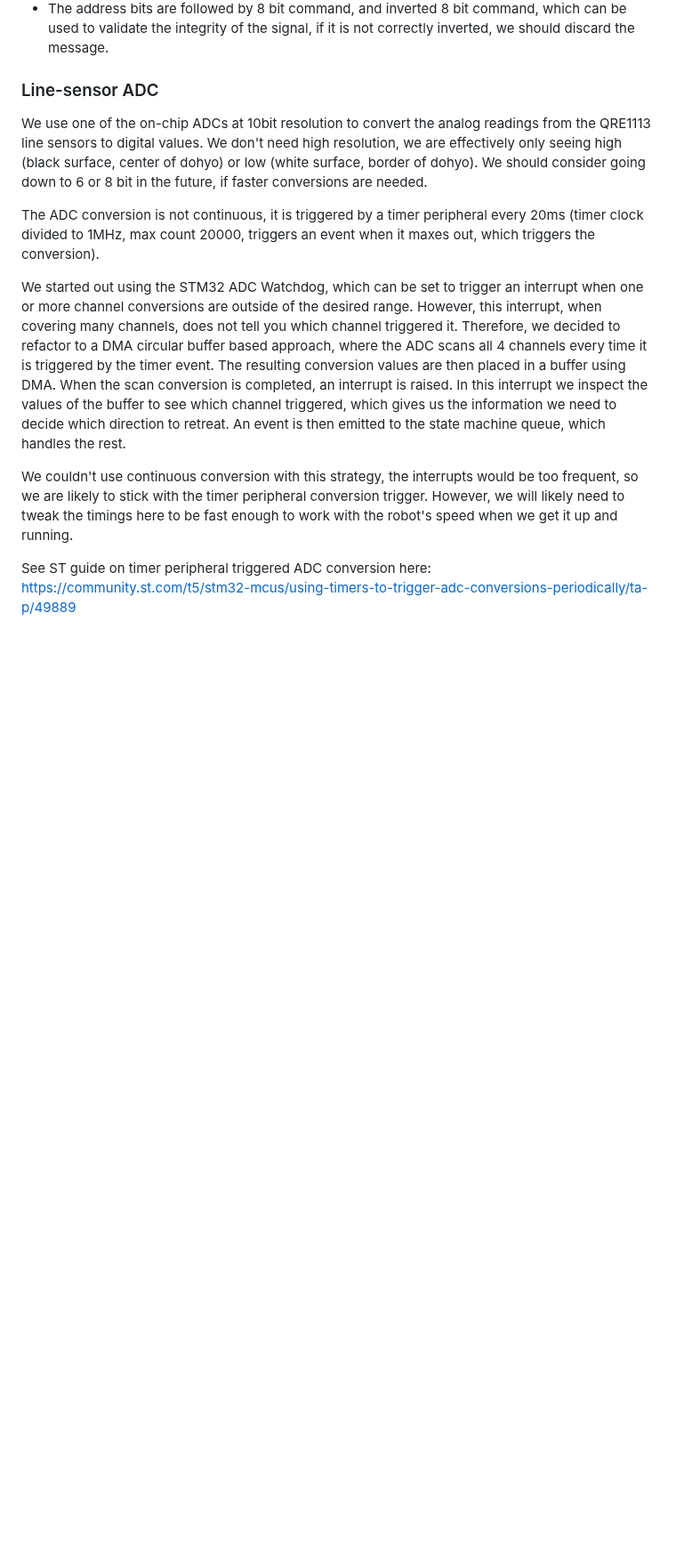
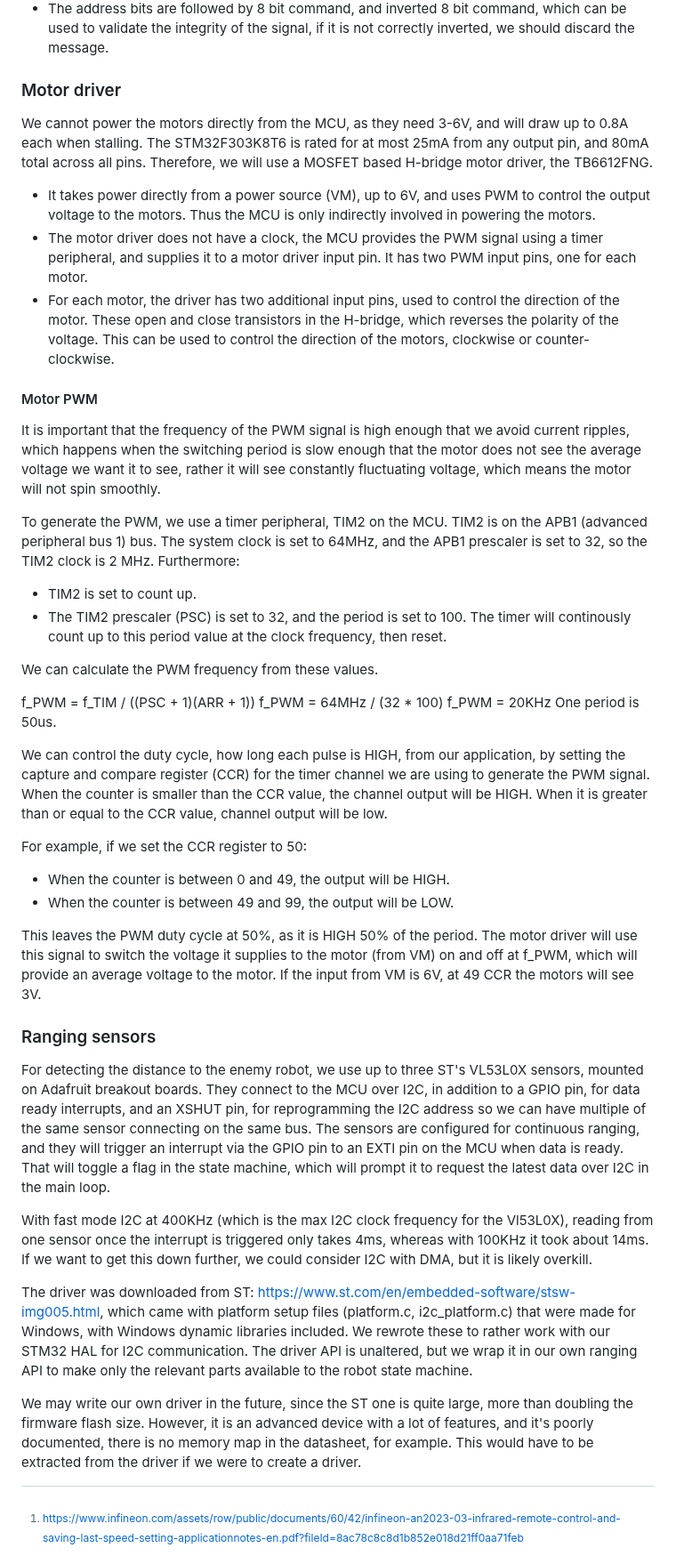
Before and after one commit to oddgrd/sumodd, a Markdown page: README.md, the part around the change. Shown at 89% size. GitHub-like rendering; blank space fills up the shorter version.

Commit message:
expand and reorganize line detection docs

```diff
--- a/README.md
+++ b/README.md
@@ -142,33 +142,6 @@ message.
 
 [^1]: https://www.infineon.com/assets/row/public/documents/60/42/infineon-an2023-03-infrared-remote-control-and-saving-last-speed-setting-applicationnotes-en.pdf?fileId=8ac78c8c8d1b852e018d21ff0aa71feb
 
-### Line-sensor ADC
-
-We use one of the on-chip ADCs at 10bit resolution to convert the analog readings from the QRE1113 line
-sensors to digital values. We don't need high resolution, we are effectively only seeing high
-(black surface, center of dohyo) or low (white surface, border of dohyo). We should consider going
-down to 6 or 8 bit in the future, if faster conversions are needed.
-
-The ADC conversion is not continuous, it is triggered by a timer
-peripheral every 20ms (timer clock divided to 1MHz, max count 20000, triggers an event when it maxes out,
-which triggers the conversion).
-
-We started out using the STM32 ADC Watchdog, which can be set to trigger an interrupt when one or
-more channel conversions are outside of the desired range. However, this interrupt, when covering
-many channels, does not tell you which channel triggered it. Therefore, we decided to refactor to
-a DMA circular buffer based approach, where the ADC scans all 4 channels every time it is triggered
-by the timer event. The resulting conversion values are then placed in a buffer using DMA. When the
-scan conversion is completed, an interrupt is raised. In this interrupt we inspect the values of
-the buffer to see which channel triggered, which gives us the information we need to decide which
-direction to retreat. An event is then emitted to the state machine queue, which handles the rest.
-
-We couldn't use continuous conversion with this strategy, the interrupts would be too frequent, so
-we are likely to stick with the timer peripheral conversion trigger. However, we will likely need to
-tweak the timings here to be fast enough to work with the robot's speed when we get it up and running.
-
-See ST guide on timer peripheral triggered ADC conversion here:
-https://community.st.com/t5/stm32-mcus/using-timers-to-trigger-adc-conversions-periodically/ta-p/49889
-
 ### Motor driver
 
 We cannot power the motors directly from the MCU, as they need 3-6V, and will draw up to 0.8A each
```
Also changed, not shown: docs/line-detection.md (added, +116 -0 lines), docs/image.png (added), 3 other files.
